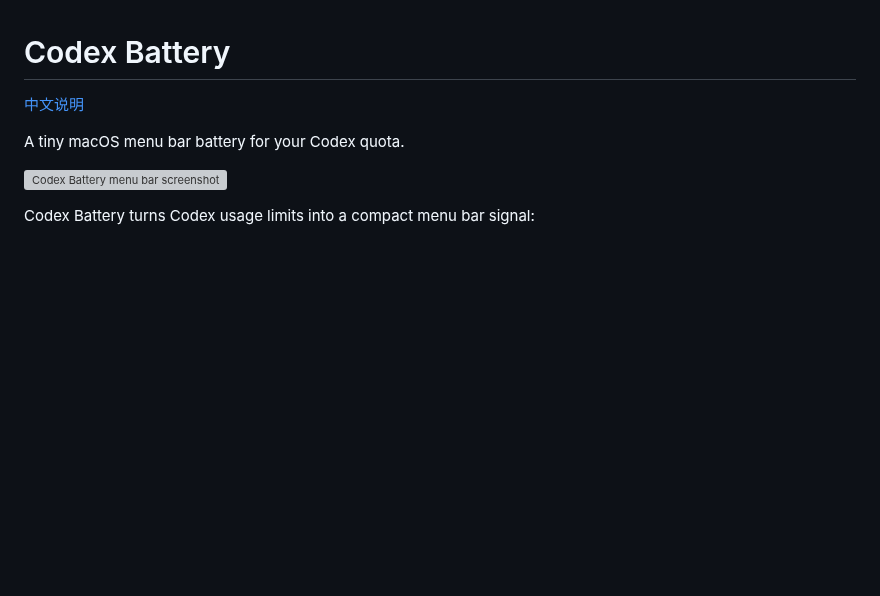
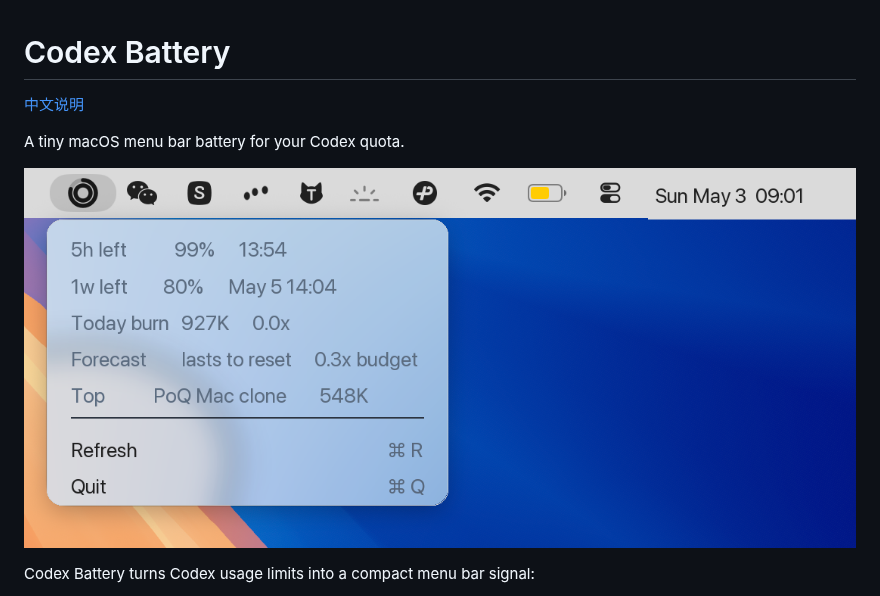
Before and after one commit to EOShoow/codex-battery, a Markdown page: README.md, the part around the change. Drawn GitHub-style; pictures changed too: assets/codex-battery-en.png (added); blank space fills up the shorter version; grey boxes are pictures that could not be loaded.

Commit message:
Use original screenshot with translated English copy

```diff
--- a/README.md
+++ b/README.md
@@ -4,7 +4,7 @@
 
 A tiny macOS menu bar battery for your Codex quota.
 
-![Codex Battery menu bar screenshot](assets/codex-battery-en.svg)
+![Codex Battery menu bar screenshot](assets/codex-battery-en.png)
 
 Codex Battery turns Codex usage limits into a compact menu bar signal:
 
```
Also changed, not shown: README.zh-CN.md (+1 -1 lines), assets/codex-battery-zh.png (added), 2 other files.
